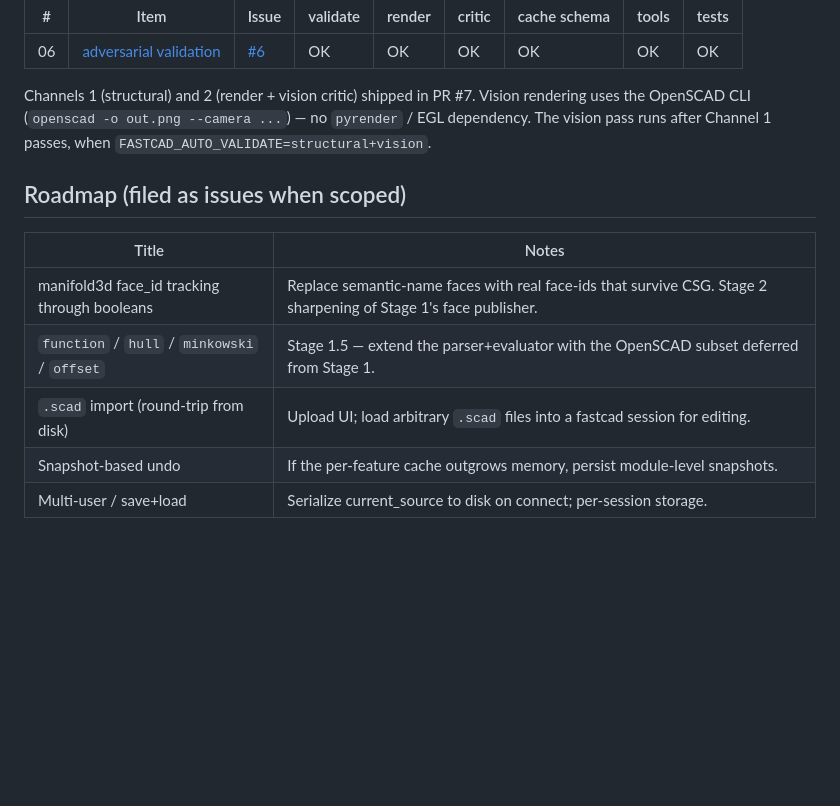
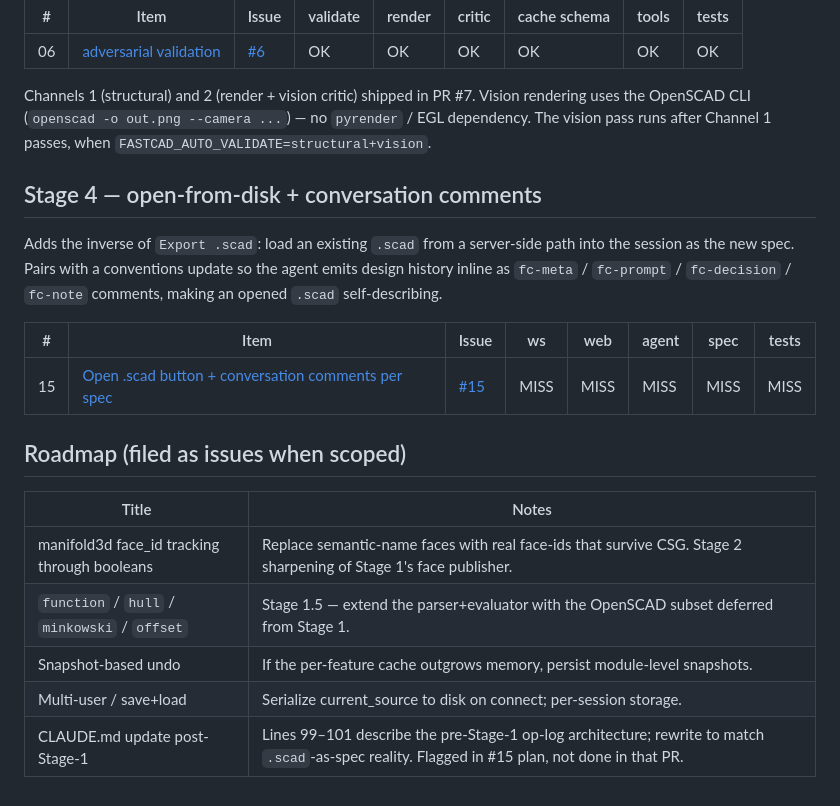
Before and after one commit to adi-lumenorbit/fastcad, a Markdown page: docs/plans/00-matrix.md, the part around the change. GitHub-like rendering; blank space fills up the shorter version.

```diff
--- a/docs/plans/00-matrix.md
+++ b/docs/plans/00-matrix.md
@@ -51,12 +51,24 @@ PR #7. Vision rendering uses the OpenSCAD CLI (`openscad -o out.png
 --camera ...`) — no `pyrender` / EGL dependency. The vision pass
 runs after Channel 1 passes, when `FASTCAD_AUTO_VALIDATE=structural+vision`.
 
+## Stage 4 — open-from-disk + conversation comments
+
+Adds the inverse of `Export .scad`: load an existing `.scad` from a
+server-side path into the session as the new spec. Pairs with a
+conventions update so the agent emits design history inline as
+`fc-meta` / `fc-prompt` / `fc-decision` / `fc-note` comments, making
+an opened `.scad` self-describing.
+
+| #  | Item | Issue | ws | web | agent | spec | tests |
+|----|------|-------|----|-----|-------|------|-------|
+| 15 | [Open .scad button + conversation comments per spec](./15-open-scad.md) | [#15](https://github.com/adi-lumenorbit/fastcad/issues/15) | MISS | MISS | MISS | MISS | MISS |
+
 ## Roadmap (filed as issues when scoped)
 
 | Title | Notes |
 |-------|-------|
 | manifold3d face_id tracking through booleans | Replace semantic-name faces with real face-ids that survive CSG. Stage 2 sharpening of Stage 1's face publisher. |
 | `function` / `hull` / `minkowski` / `offset` | Stage 1.5 — extend the parser+evaluator with the OpenSCAD subset deferred from Stage 1. |
-| `.scad` import (round-trip from disk) | Upload UI; load arbitrary `.scad` files into a fastcad session for editing. |
 | Snapshot-based undo | If the per-feature cache outgrows memory, persist module-level snapshots. |
 | Multi-user / save+load | Serialize current_source to disk on connect; per-session storage. |
+| CLAUDE.md update post-Stage-1 | Lines 99–101 describe the pre-Stage-1 op-log architecture; rewrite to match `.scad`-as-spec reality. Flagged in #15 plan, not done in that PR. |
```
Also changed, not shown: docs/plans/15-open-scad.md (added, +238 -0 lines).
